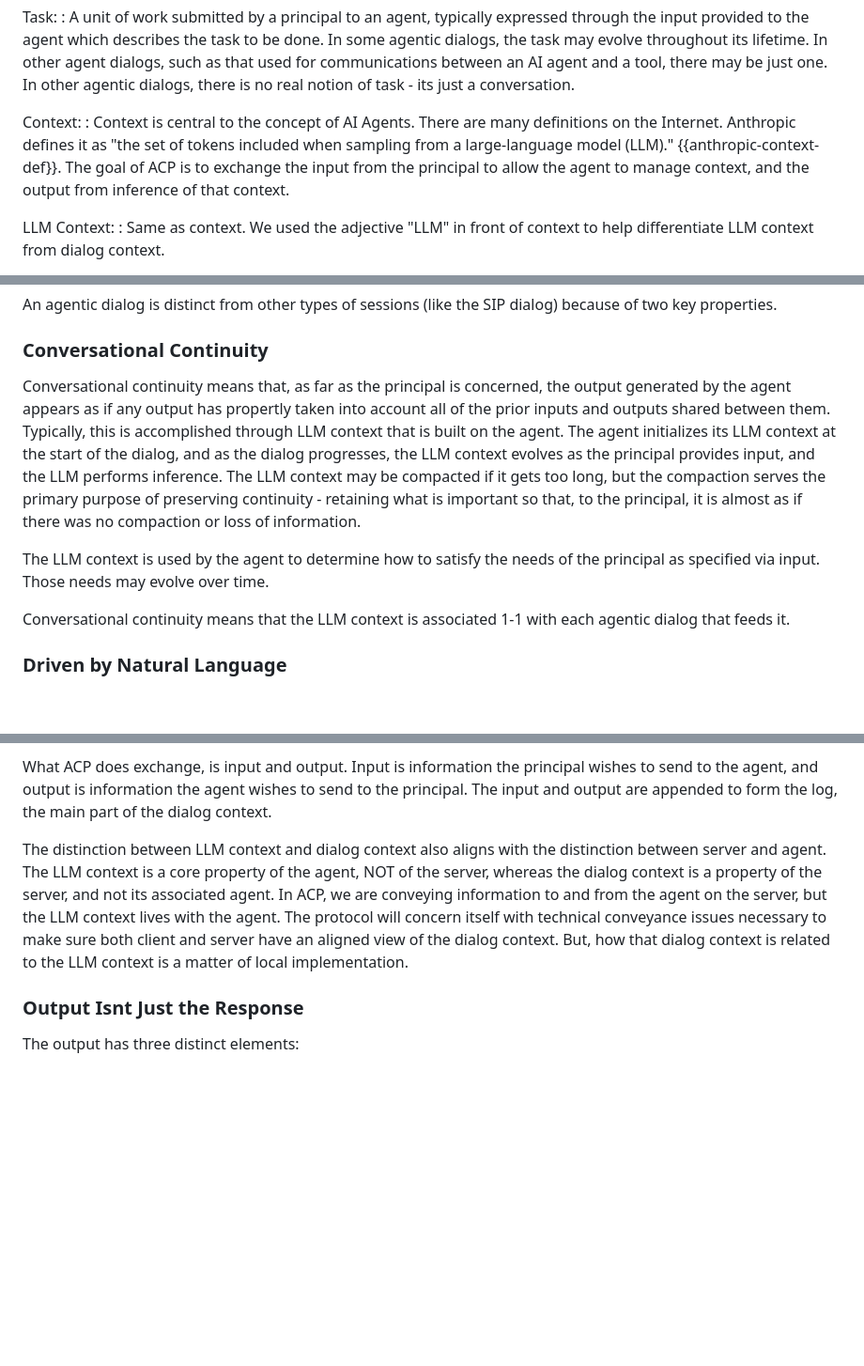
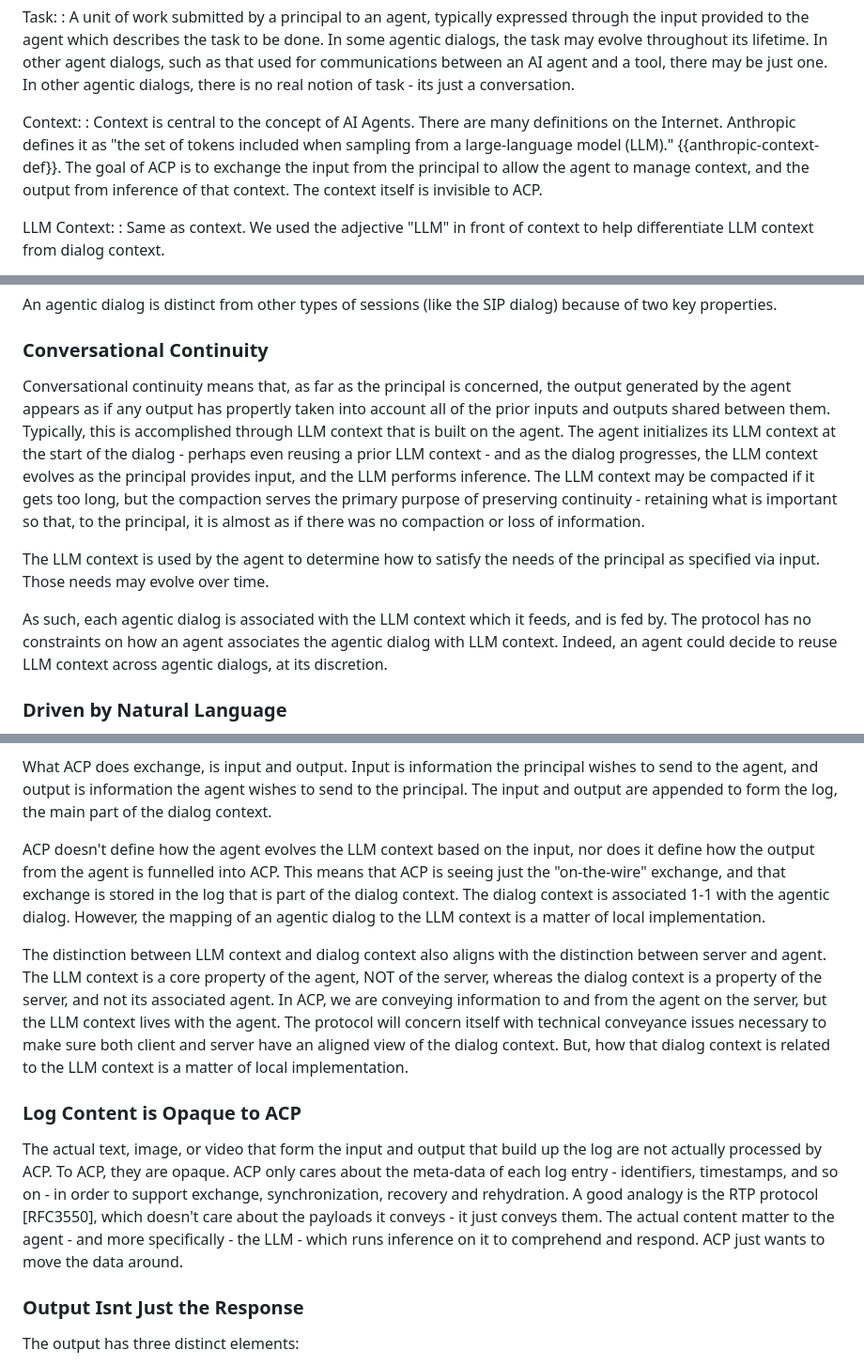
Before and after one commit to jdrosen/draft-manyfolks-agentproto-arch, a Markdown page: draft-manyfolks-agentproto-arch.md, 3 parts joined by grey strips. Shown at 94% size. Drawn GitHub-style; blank space fills up the shorter version.

Commit message:
Addressed Issue #23.

```diff
--- a/draft-manyfolks-agentproto-arch.md
+++ b/draft-manyfolks-agentproto-arch.md
@@ -148,7 +150,7 @@ Task:
 
 
 Context:
-: Context is central to the concept of AI Agents. There are many definitions on the Internet. Anthropic defines it as "the set of tokens included when sampling from a large-language model (LLM)." {{anthropic-context-def}}. The goal of ACP is to exchange the input from the principal to allow the agent to manage context, and the output from inference of that context.
+: Context is central to the concept of AI Agents. There are many definitions on the Internet. Anthropic defines it as "the set of tokens included when sampling from a large-language model (LLM)." {{anthropic-context-def}}. The goal of ACP is to exchange the input from the principal to allow the agent to manage context, and the output from inference of that context. The context itself is invisible to ACP.
 
 LLM Context:
 : Same as context. We used the adjective "LLM" in front of context to help differentiate LLM context from dialog context.
@@ -278,11 +280,12 @@ An agentic dialog is distinct from other types of sessions (like the SIP dialog)
 
 ### Conversational Continuity
 
-Conversational continuity means that, as far as the principal is concerned, the output generated by the agent appears as if any output has propertly taken into account all of the prior inputs and outputs shared between them. Typically, this is accomplished through LLM context that is built on the agent. The agent initializes its LLM context at the start of the dialog, and as the dialog progresses, the LLM context evolves as the principal provides input, and the LLM performs inference. The LLM context may be compacted if it gets too long, but the compaction serves the primary purpose of preserving continuity - retaining what is important so that, to the principal, it is almost as if there was no compaction or loss of information.
+Conversational continuity means that, as far as the principal is concerned, the output generated by the agent appears as if any output has propertly taken into account all of the prior inputs and outputs shared between them. Typically, this is accomplished through LLM context that is built on the agent. The agent initializes its LLM context at the start of the dialog - perhaps even reusing a prior LLM context - and as the dialog progresses, the LLM context evolves as the principal provides input, and the LLM performs inference. The LLM context may be compacted if it gets too long, but the compaction serves the primary purpose of preserving continuity - retaining what is important so that, to the principal, it is almost as if there was no compaction or loss of information.
 
 The LLM context is used by the agent to determine how to satisfy the needs of the principal as specified via input. Those needs may evolve over time.
 
-Conversational continuity means that the LLM context is associated 1-1 with each agentic dialog that feeds it.
+As such, each agentic dialog is associated with the LLM context which it feeds, and is fed by. The protocol has no constraints on how an agent associates the agentic dialog with LLM context. Indeed, an agent could decide to reuse LLM context across agentic dialogs, at its discretion.
+
 
 ### Driven by Natural Language
 
@@ -352,7 +355,13 @@ Firstly, the LLM context is usually initialized with system instructions, which
 
 What ACP does exchange, is input and output. Input is information the principal wishes to send to the agent, and output is information the agent wishes to send to the principal. The input and output are appended to form the log, the main part of the dialog context.
 
+ACP doesn't define how the agent evolves the LLM context based on the input, nor does it define how the output from the agent is funnelled into ACP. This means that ACP is seeing just the "on-the-wire" exchange, and that exchange is stored in the log that is part of the dialog context. The dialog context is associated 1-1 with the agentic dialog. However, the mapping of an agentic dialog to the LLM context is a matter of local implementation.
+
 The distinction between LLM context and dialog context also aligns with the distinction between server and agent. The LLM context is a core property of the agent, NOT of the server, whereas the dialog context is a property of the server, and not its associated agent. In ACP,  we are conveying information to and from the agent on the server, but the LLM context lives with the agent. The protocol will concern itself with technical conveyance issues necessary to make sure both client and server have an aligned view of the dialog context. But, how that dialog context is related to the LLM context is a matter of local implementation.
+
+### Log Content is Opaque to ACP
+
+The actual text, image, or video that form the input and output that build up the log are not actually processed by ACP. To ACP, they are opaque. ACP only cares about the meta-data of each log entry - identifiers, timestamps, and so on - in order to support exchange, synchronization, recovery and rehydration. A good analogy is the RTP protocol [RFC3550], which doesn't care about the payloads it conveys - it just conveys them. The actual content matter to the agent - and more specifically - the LLM - which runs inference on it to comprehend and respond. ACP just wants to move the data around.
 
 
 ### Output Isnt Just the Response
```
Also changed, not shown: other parts of draft-manyfolks-agentproto-arch.md (+2 -0 lines).
